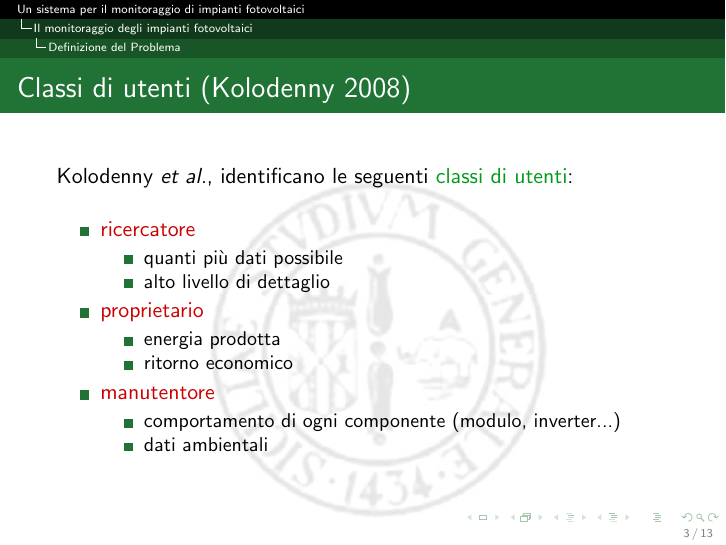
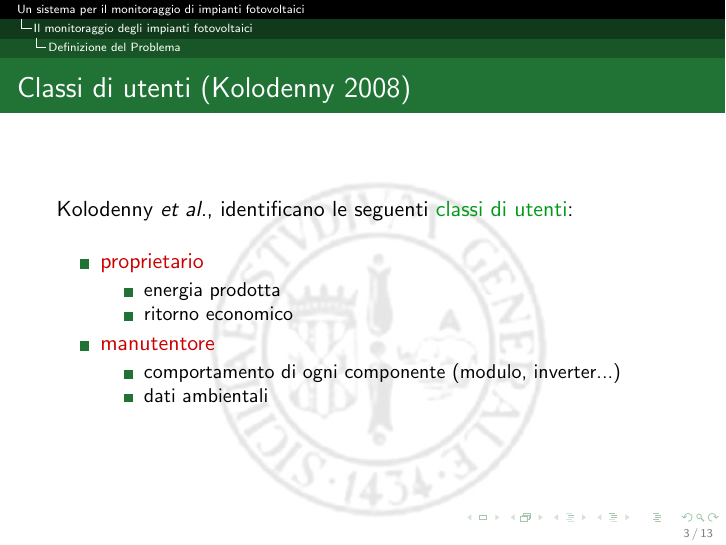
Before and after one commit to kid-a/Tesi, LaTeX slides (slides/slides.tex): page 3 of 13. The pictures show the PDF file slides/slides.pdf that the author committed with the source.

Commit message:
last and final commit

```diff
--- a/slides/slides.tex
+++ b/slides/slides.tex
@@ -108,11 +108,12 @@ Kolodenny \emph{et al.}, identificano le seguenti \green{classi di utenti}:
 \N
 %
 \begin{itemize}
-\item \red{ricercatore}
-  \begin{itemize}
-  \item quanti pi\`u dati possibile
-  \item alto livello di dettaglio
-  \end{itemize}
+%% \item \red{ricercatore}
+%%   \begin{itemize}
+%%   \item insieme di grandezze ben definito
+%%   %%\item quanti pi\`u dati possibile
+%%   \item alto livello di dettaglio
+%%   \end{itemize}
   %
 \item \red{proprietario}
   \begin{itemize}
```
Also changed, not shown: slides/slides.pdf.
